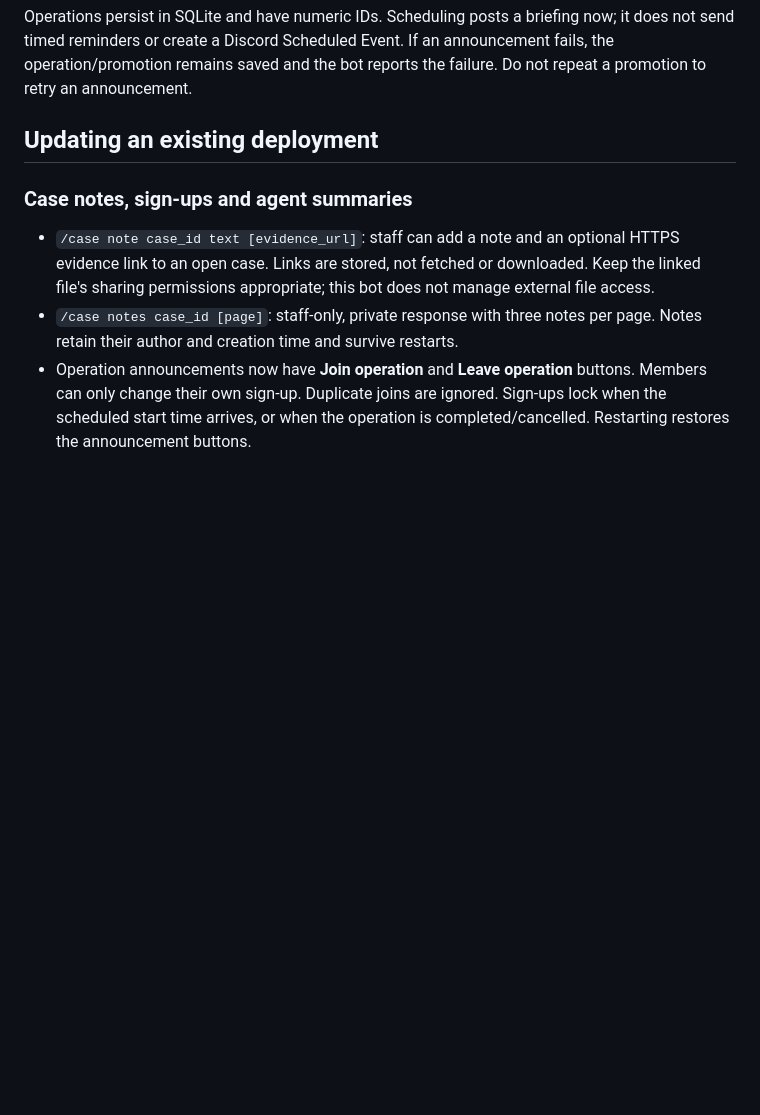
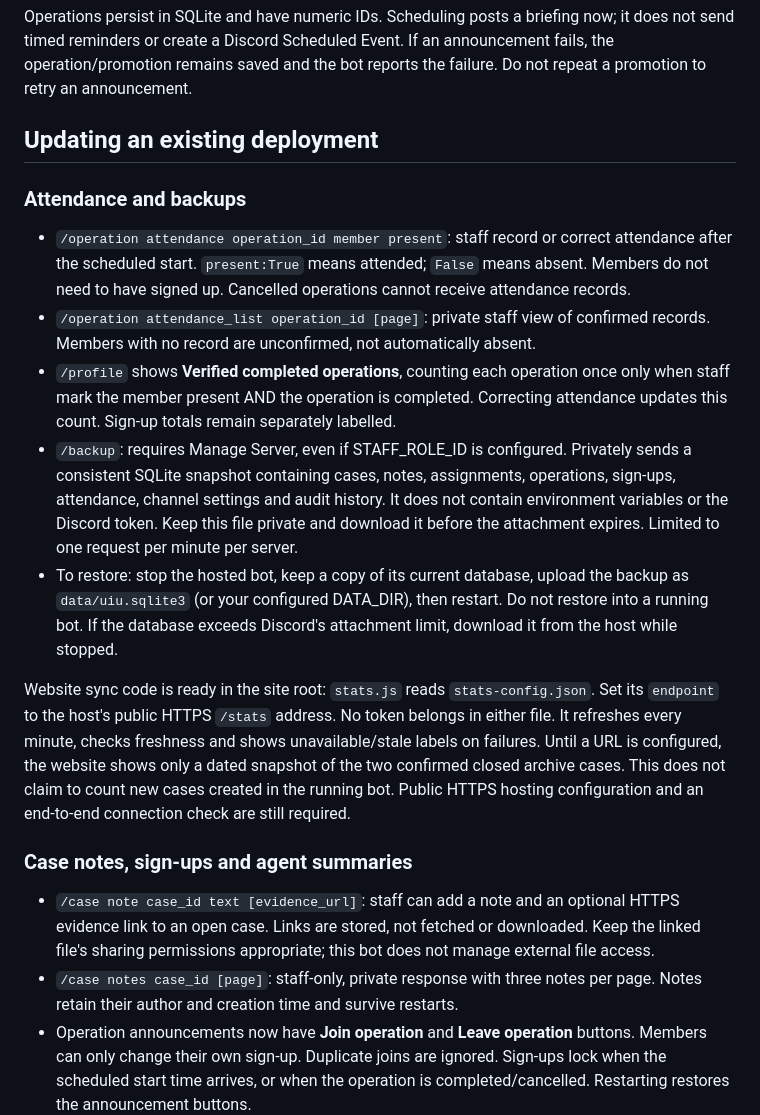
Before and after one commit to s1nfullxst/FBI-UIU, a Markdown page: bot/README.md, the part around the change. Drawn GitHub-style; blank space fills up the shorter version.

Commit message:
Add backups, confirmed attendance and website stats integration

```diff
--- a/bot/README.md
+++ b/bot/README.md
@@ -44,6 +44,16 @@ Operations persist in SQLite and have numeric IDs. Scheduling posts a briefing n
 
 ## Updating an existing deployment
 
+### Attendance and backups
+
+- `/operation attendance operation_id member present`: staff record or correct attendance after the scheduled start. `present:True` means attended; `False` means absent. Members do not need to have signed up. Cancelled operations cannot receive attendance records.
+- `/operation attendance_list operation_id [page]`: private staff view of confirmed records. Members with no record are unconfirmed, not automatically absent.
+- `/profile` shows **Verified completed operations**, counting each operation once only when staff mark the member present AND the operation is completed. Correcting attendance updates this count. Sign-up totals remain separately labelled.
+- `/backup`: requires Manage Server, even if STAFF_ROLE_ID is configured. Privately sends a consistent SQLite snapshot containing cases, notes, assignments, operations, sign-ups, attendance, channel settings and audit history. It does not contain environment variables or the Discord token. Keep this file private and download it before the attachment expires. Limited to one request per minute per server.
+- To restore: stop the hosted bot, keep a copy of its current database, upload the backup as `data/uiu.sqlite3` (or your configured DATA_DIR), then restart. Do not restore into a running bot. If the database exceeds Discord's attachment limit, download it from the host while stopped.
+
+Website sync code is ready in the site root: `stats.js` reads `stats-config.json`. Set its `endpoint` to the host's public HTTPS `/stats` address. No token belongs in either file. It refreshes every minute, checks freshness and shows unavailable/stale labels on failures. Until a URL is configured, the website shows only a dated snapshot of the two confirmed closed archive cases. This does not claim to count new cases created in the running bot. Public HTTPS hosting configuration and an end-to-end connection check are still required.
+
 ### Case notes, sign-ups and agent summaries
 
 - `/case note case_id text [evidence_url]`: staff can add a note and an optional HTTPS evidence link to an open case. Links are stored, not fetched or downloaded. Keep the linked file's sharing permissions appropriate; this bot does not manage external file access.
```
